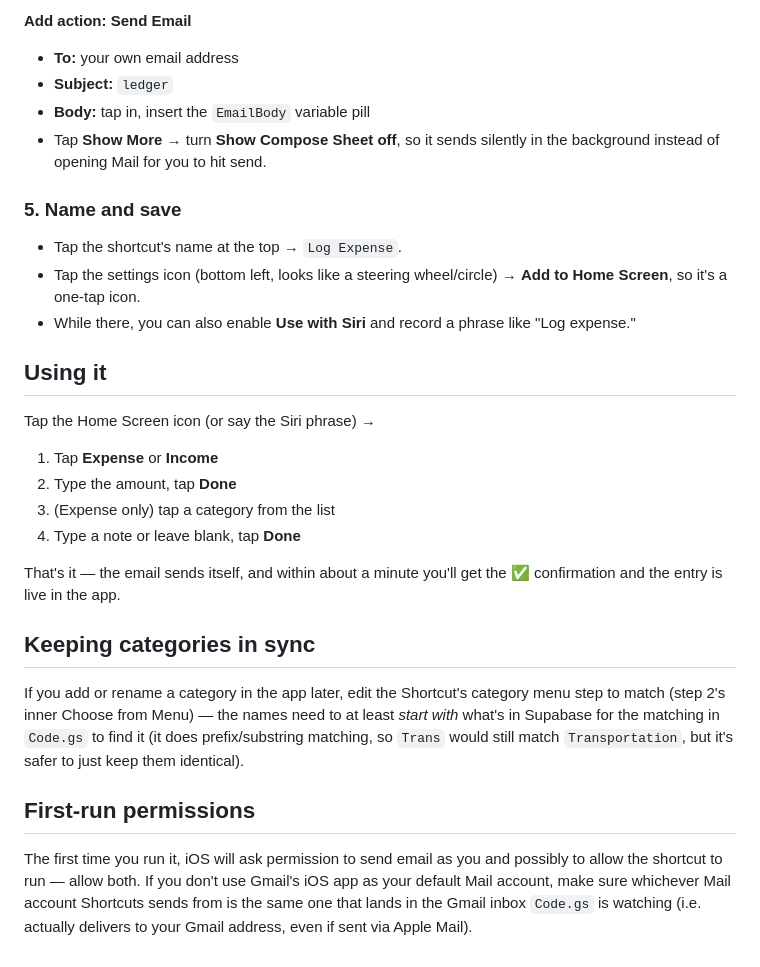
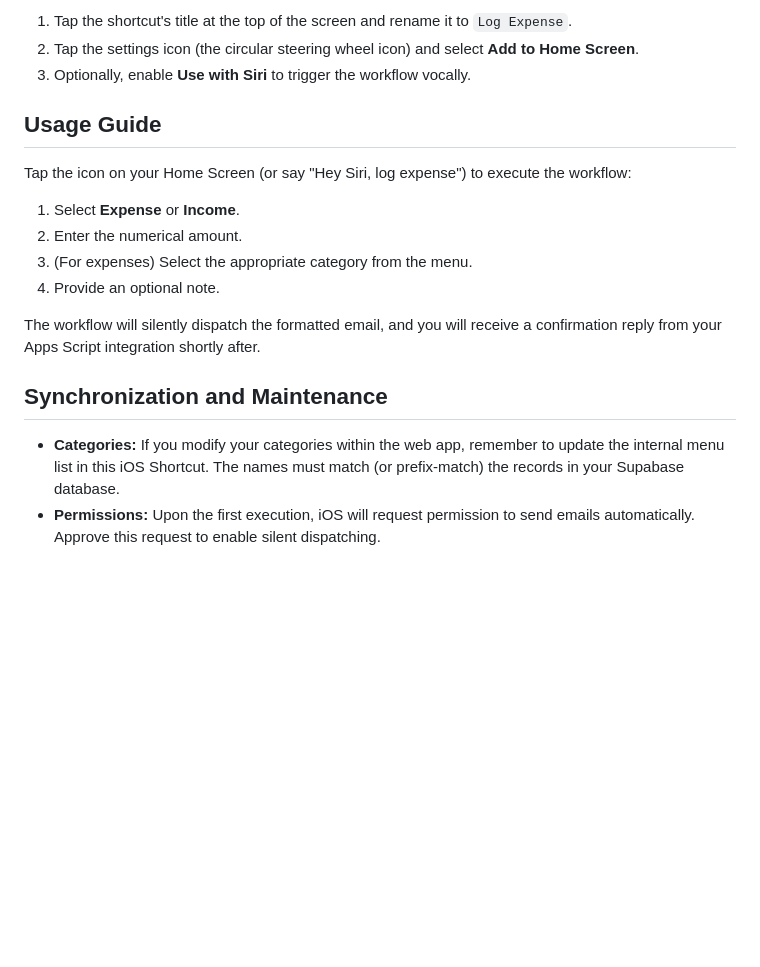
Before and after one commit to Aryan1612/ledger, a Markdown page: README-shortcut.md, the part around one of its changes. GitHub-like rendering; blank space fills up the shorter version.

Commit message:
docs: improve wording for remaining READMEs

```diff
--- a/README-shortcut.md
+++ b/README-shortcut.md
@@ -76,44 +72,19 @@ Add action **Choose from Menu**.
 
-**Add action: Send Email**
-- **To:** your own email address
-- **Subject:** `ledger`
-- **Body:** tap in, insert the `EmailBody` variable pill
-- Tap **Show More** → turn **Show Compose Sheet** **off**, so it sends
-  silently in the background instead of opening Mail for you to hit send.
+1. Tap the shortcut's title at the top of the screen and rename it to `Log Expense`.
+2. Tap the settings icon (the circular steering wheel icon) and select **Add to Home Screen**.
+3. Optionally, enable **Use with Siri** to trigger the workflow vocally.
 
-### 5. Name and save
+## Usage Guide
 
-- Tap the shortcut's name at the top → `Log Expense`.
-- Tap the settings icon (bottom left, looks like a steering wheel/circle)
-  → **Add to Home Screen**, so it's a one-tap icon.
-- While there, you can also enable **Use with Siri** and record a phrase
-  like "Log expense."
+Tap the icon on your Home Screen (or say "Hey Siri, log expense") to execute the workflow:
+1. Select **Expense** or **Income**.
+2. Enter the numerical amount.
+3. (For expenses) Select the appropriate category from the menu.
+4. Provide an optional note.
 
-## Using it
+The workflow will silently dispatch the formatted email, and you will receive a confirmation reply from your Apps Script integration shortly after.
 
-Tap the Home Screen icon (or say the Siri phrase) →
+## Synchronization and Maintenance
 
-1. Tap **Expense** or **Income**
-2. Type the amount, tap **Done**
-3. (Expense only) tap a category from the list
-4. Type a note or leave blank, tap **Done**
-
-That's it — the email sends itself, and within about a minute you'll get
-the ✅ confirmation and the entry is live in the app.
-
-## Keeping categories in sync
-
-If you add or rename a category in the app later, edit the Shortcut's
-category menu step to match (step 2's inner Choose from Menu) — the names
-need to at least *start with* what's in Supabase for the matching in
-`Code.gs` to find it (it does prefix/substring matching, so `Trans` would
-still match `Transportation`, but it's safer to just keep them identical).
-
-## First-run permissions
-
-The first time you run it, iOS will ask permission to send email as you and
-possibly to allow the shortcut to run — allow both. If you don't use
-Gmail's iOS app as your default Mail account, make sure whichever Mail
-account Shortcuts sends from is the same one that lands in the Gmail inbox
-`Code.gs` is watching (i.e. actually delivers to your Gmail address, even
-if sent via Apple Mail).
+- **Categories:** If you modify your categories within the web app, remember to update the internal menu list in this iOS Shortcut. The names must match (or prefix-match) the records in your Supabase database.
+- **Permissions:** Upon the first execution, iOS will request permission to send emails automatically. Approve this request to enable silent dispatching.
```
Also changed, not shown: other parts of README-shortcut.md (+55 -59 lines), README-email.md (+49 -84 lines), README-whatsapp.md (+62 -110 lines).
